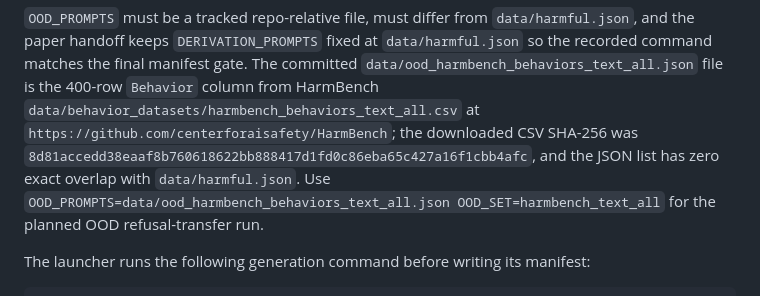
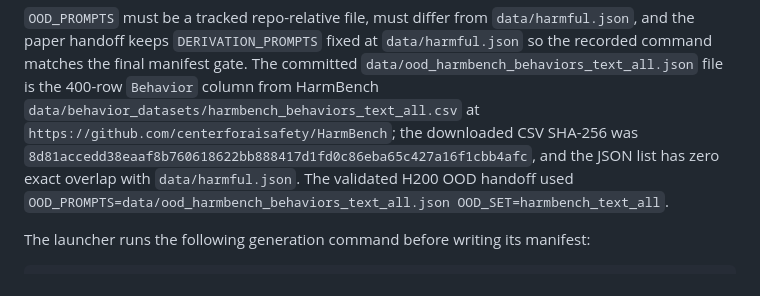
Before and after one commit to aryan-cs/alignment-geometry, a Markdown page: README.md, the part around the change. Drawn GitHub-style.

Commit message:
Clarify validated OOD handoff inputs

```diff
--- a/README.md
+++ b/README.md
@@ -351,9 +351,9 @@ The committed `data/ood_harmbench_behaviors_text_all.json` file is the 400-row
 `data/behavior_datasets/harmbench_behaviors_text_all.csv` at
 `https://github.com/centerforaisafety/HarmBench`; the downloaded CSV SHA-256 was
 `8d81accedd38eaaf8b760618622bb888417d1fd0c86eba65c427a16f1cbb4afc`, and the
-JSON list has zero exact overlap with `data/harmful.json`. Use
-`OOD_PROMPTS=data/ood_harmbench_behaviors_text_all.json OOD_SET=harmbench_text_all`
-for the planned OOD refusal-transfer run.
+JSON list has zero exact overlap with `data/harmful.json`. The validated H200
+OOD handoff used
+`OOD_PROMPTS=data/ood_harmbench_behaviors_text_all.json OOD_SET=harmbench_text_all`.
 
 The launcher runs the following generation command before writing its manifest:
 
```
